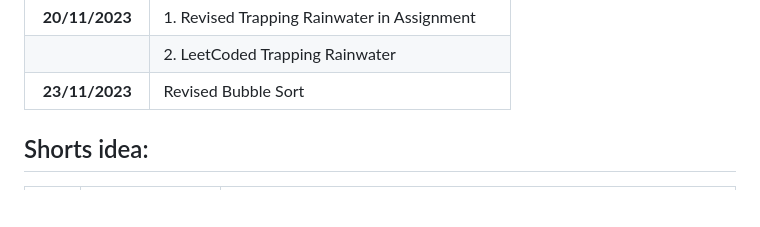
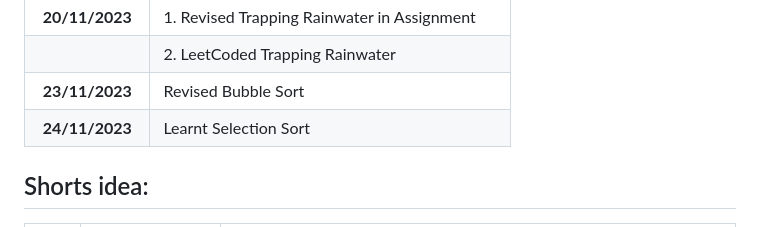
Before and after one commit to pbtech25/CODE-CHRONICLE, a Markdown page: README.md, the part around the change. GitHub-like rendering; blank space fills up the shorter version.

Commit message:
Modified RAEDME.md

```diff
--- a/README.md
+++ b/README.md
@@ -21,6 +21,7 @@ Started coding on 05/11/2023
 | **20/11/2023**  | 1. Revised Trapping Rainwater in Assignment    |
 |                 | 2. LeetCoded Trapping Rainwater                |
 | **23/11/2023**  | Revised Bubble Sort                            |
+| **24/11/2023**  | Learnt Selection Sort                          |
 
 ## Shorts idea:
 
```
